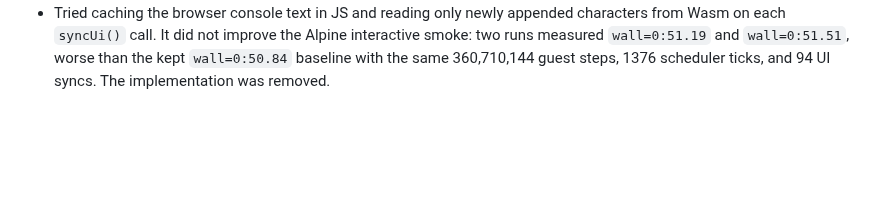
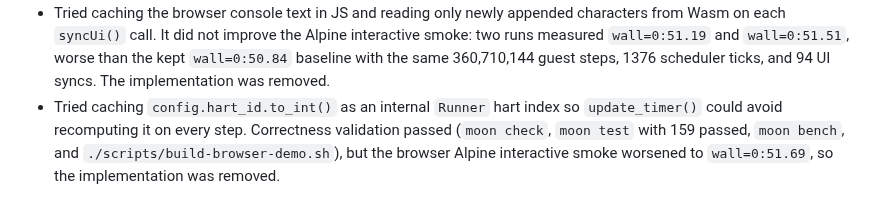
Before and after one commit to gaato/riscv-mbt, a Markdown page: docs/tasks/0058-alpine-rootfs-browser-boot.md, the part around the change. Drawn GitHub-style; blank space fills up the shorter version.

Commit message:
Record rejected hart index cache experiment

```diff
--- a/docs/tasks/0058-alpine-rootfs-browser-boot.md
+++ b/docs/tasks/0058-alpine-rootfs-browser-boot.md
@@ -120,3 +120,4 @@ Alpine is the first target because the official `riscv64` minirootfs is small, c
 - Reused the `consoleText` already read by `syncUi()` for automated Linux input marker checks, avoiding two extra full console reads from Wasm on each synchronized browser tick. Validation passed with `./scripts/build-browser-demo.sh` and browser Alpine interactive smoke at `wall=0:50.84`, still reaching `browser-input-ok` at 360,710,144 guest steps, 1376 scheduler ticks, and 94 UI syncs.
 - Tried two browser-side UI micro-optimizations and did not keep them. Moving automated marker checks before DOM/status updates reduced UI syncs from 94 to 92 but worsened the Alpine interactive smoke to `wall=0:51.44`. Changing `readRuntimeText()` from string concatenation to array collection plus `join("")` measured `wall=0:50.85`, effectively the same as the kept baseline while allocating an extra array. Both were removed.
 - Tried caching the browser console text in JS and reading only newly appended characters from Wasm on each `syncUi()` call. It did not improve the Alpine interactive smoke: two runs measured `wall=0:51.19` and `wall=0:51.51`, worse than the kept `wall=0:50.84` baseline with the same 360,710,144 guest steps, 1376 scheduler ticks, and 94 UI syncs. The implementation was removed.
+- Tried caching `config.hart_id.to_int()` as an internal `Runner` hart index so `update_timer()` could avoid recomputing it on every step. Correctness validation passed (`moon check`, `moon test` with 159 passed, `moon bench`, and `./scripts/build-browser-demo.sh`), but the browser Alpine interactive smoke worsened to `wall=0:51.69`, so the implementation was removed.
```
